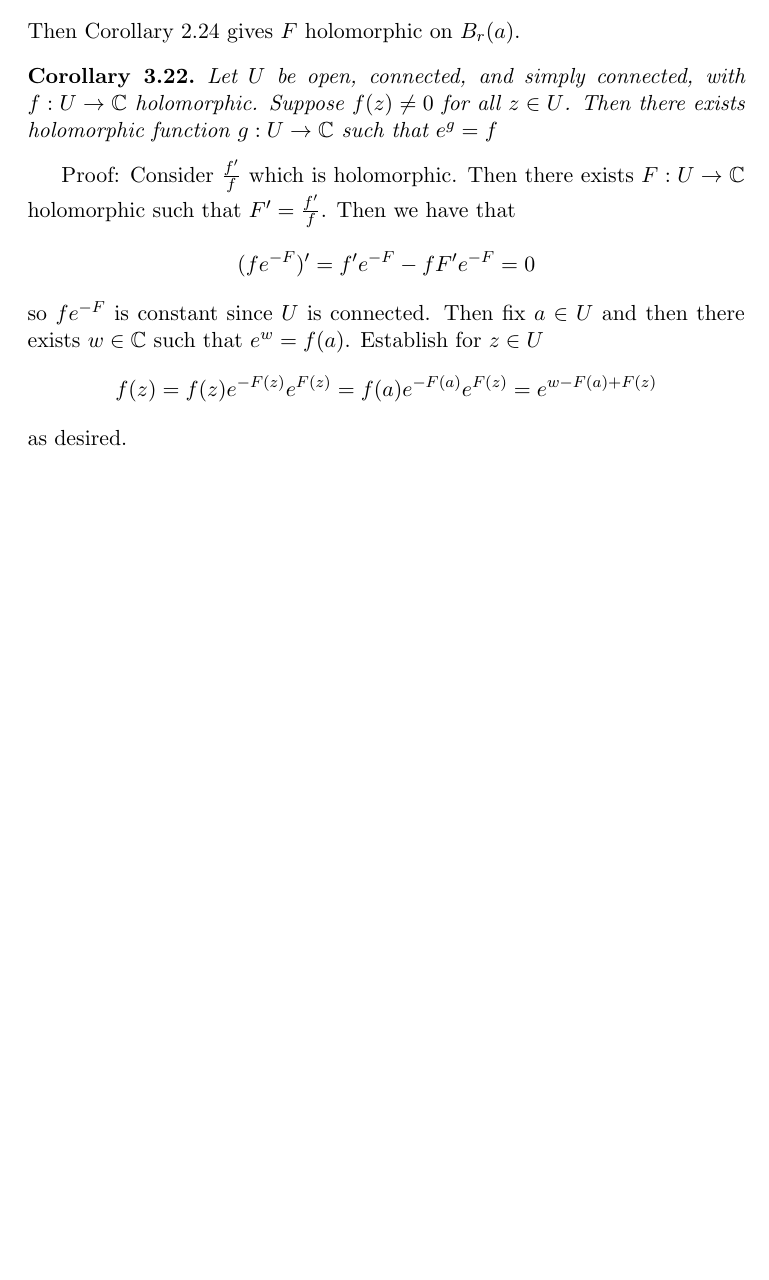
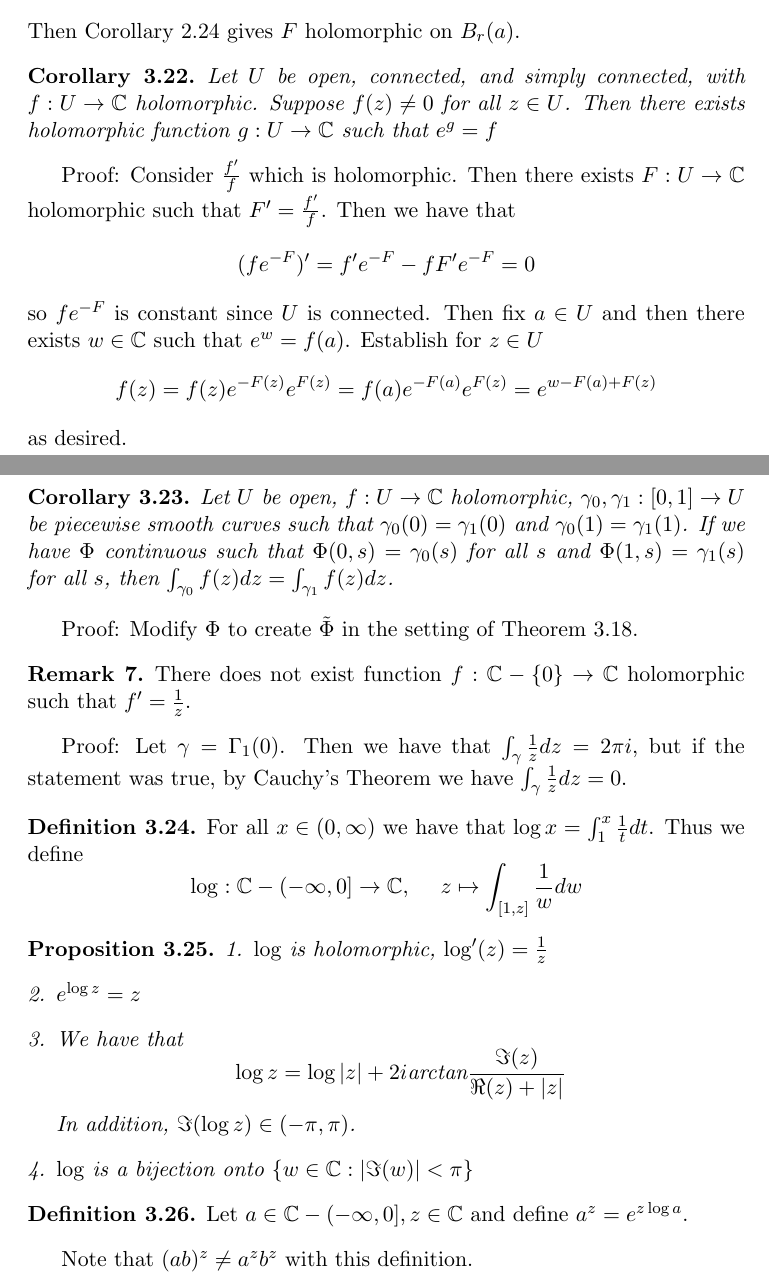
Before and after one commit to Facta-Non-Verba/Math_H185_Complex_Analysis, a LaTeX document (LectureNotes/Notes.tex): part of page 32 of 32 before the commit and two parts of pages 32 and 33 of 33 after it, the two joined at a grey line, cut so that both start at the same text, the shorter picture padded with empty space. Compiled offline with pdfLaTeX.

Commit message:
finished up texing 2-22-2018 notes

```diff
--- a/LectureNotes/Notes.tex
+++ b/LectureNotes/Notes.tex
@@ -981,4 +981,38 @@ so $fe^{-F}$ is constant since $U$ is connected. Then fix $a \in U$ and then the
 $$ f(z) = f(z)e^{-F(z)}e^{F(z)} = f(a)e^{-F(a)}e^{F(z)} = e^{w - F(a) + F(z)} $$
 as desired.
 
+\begin{corollary}
+Let $U$ be open, $f: U \to \C$ holomorphic, $\gamma_0, \gamma_1:[0,1] \to U$ be piecewise smooth curves such that $\gamma_0(0) = \gamma_1(0)$ and $\gamma_0(1) = \gamma_1(1)$. If we have $\Phi$ continuous such that $\Phi(0, s) = \gamma_0(s)$ for all $s$ and $\Phi(1,s) = \gamma_1(s)$ for all $s$, then $\int_{\gamma_0} f(z)dz = \int_{\gamma_1} f(z)dz$.
+\end{corollary}
+
+Proof: Modify $\Phi$ to create $\tilde{\Phi}$ in the setting of Theorem 3.18.
+
+\begin{remark}
+There does not exist function $f: \C - \{0\} \to \C$ holomorphic such that $f' = \frac{1}{z}$.
+\end{remark}
+
+Proof: Let $\gamma = \Gamma_1(0)$. Then we have that $\int_{\gamma} \frac{1}{z}dz = 2\pi i$, but if the statement was true, by Cauchy's Theorem we have $\int_{\gamma} \frac{1}{z} dz = 0$.
+
+\begin{definition}
+For all $x \in (0, \infty)$ we have that $\log x = \int_1^x \frac{1}{t}dt$. Thus we define
+$$ \log : \C - (-\infty, 0] \to \C, \hspace{5mm} z \mapsto \int_{[1,z]} \frac{1}{w} dw $$
+\end{definition}
+
+\begin{proposition}
+\begin{enumerate}[1.]
+\item $\log$ is holomorphic, $\log'(z) = \frac{1}{z} $
+\item $e^{\log z} = z $
+\item We have that
+$$ \log z = \log |z| + 2i \text{arctan} \frac{\Im(z)}{\Re(z) + |z|} $$
+In addition, $\Im(\log z) \in (- \pi, \pi)$.
+\item $\log$ is a bijection onto $\{ w \in \C : |\Im(w)| < \pi\}$
+\end{enumerate}
+\end{proposition}
+
+\begin{definition}
+Let $a \in \C - (-\infty, 0], z \in \C$ and define $a^z = e^{z \log a}$.
+\end{definition}
+
+Note that $(ab)^z \neq a^z b^z$ with this definition.
+
 \end{document}
```
Also changed, not shown: LectureNotes/Notes.pdf, 2 other files.
